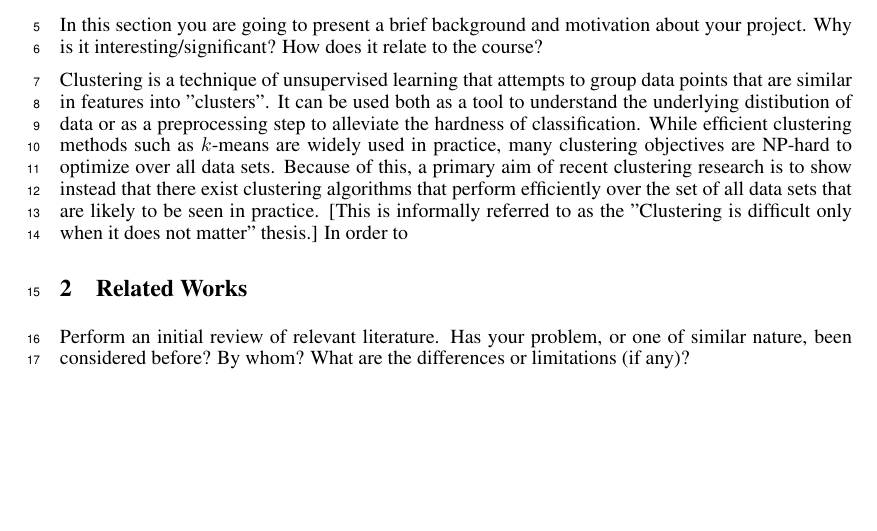
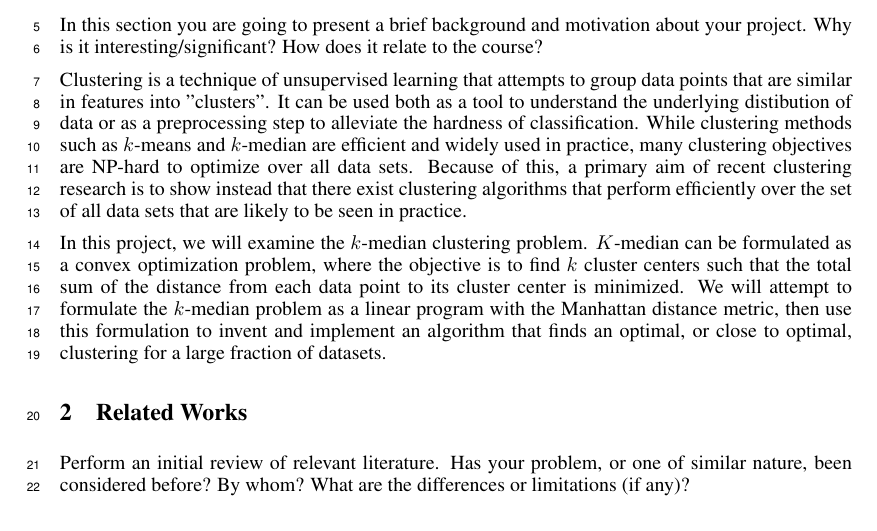
Before and after one commit to shrinuKushagra/OptimizationClustering, a LaTeX paper (proposal.tex): part of page 1 of 2, cut so that both start at the same text, the shorter picture padded with empty space. Compiled offline with pdfLaTeX.

Commit message:
Update on Overleaf.

```diff
--- a/proposal.tex
+++ b/proposal.tex
@@ -62,7 +62,9 @@
 \section{Introduction}
 In this section you are going to present a brief background and motivation about your project. Why is it interesting/significant? How does it relate to the course?
 
-Clustering is a technique of unsupervised learning that attempts to group data points that are similar in features into "clusters". It can be used both as a tool to understand the underlying distibution of data or as a preprocessing step to alleviate the hardness of classification. While efficient clustering methods such as $k$-means are widely used in practice, many clustering objectives are NP-hard to optimize over all data sets. Because of this, a primary aim of recent clustering research is to show instead that there exist  clustering algorithms that perform efficiently over the set of all data sets that are likely to be seen in practice. [This is informally referred to as the "Clustering is difficult only when it does not matter" thesis.] In order to
+Clustering is a technique of unsupervised learning that attempts to group data points that are similar in features into "clusters". It can be used both as a tool to understand the underlying distibution of data or as a preprocessing step to alleviate the hardness of classification. While clustering methods such as $k$-means and $k$-median are efficient and widely used in practice, many clustering objectives are NP-hard to optimize over all data sets. Because of this, a primary aim of recent clustering research is to show instead that there exist  clustering algorithms that perform efficiently over the set of all data sets that are likely to be seen in practice.
+
+In this project, we will examine the $k$-median clustering problem. $K$-median can be formulated as a convex optimization problem, where the objective is to find $k$ cluster centers such that the total sum of the distance from each data point to its cluster center is minimized. We will attempt to formulate the $k$-median problem as a linear program with the Manhattan distance metric, then use this formulation to invent and implement an algorithm that finds an optimal, or close to optimal, clustering for a large fraction of datasets.
 
 \section{Related Works}
 Perform an initial review of relevant literature. Has your problem, or one of similar nature, been considered before? By whom? What are the differences or limitations (if any)?
```
